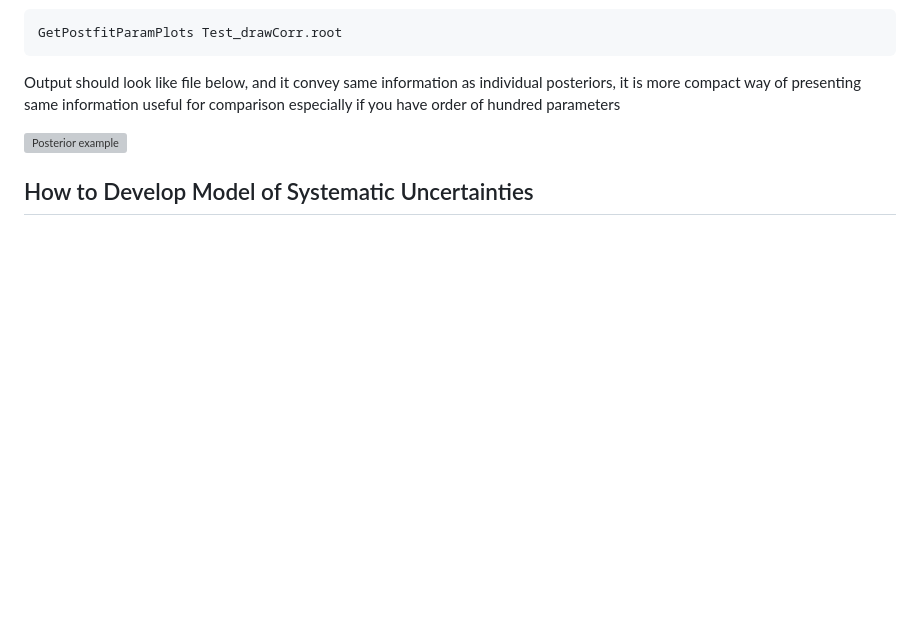
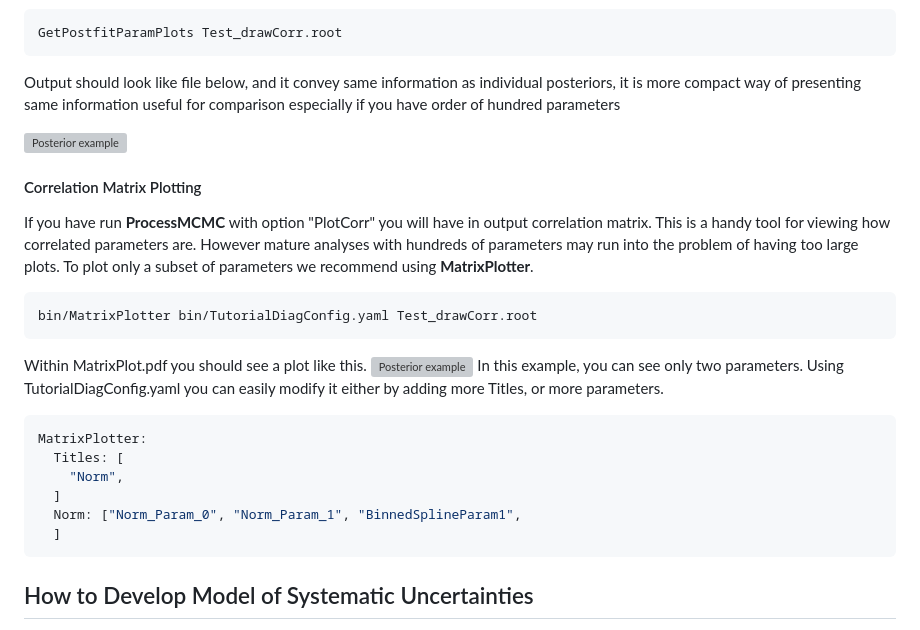
Before and after one commit to mach3-software/MaCh3Tutorial, a Markdown page: README.md, the part around the change. Drawn GitHub-style; blank space fills up the shorter version; grey boxes are pictures that could not be loaded.

Commit message:
Add matrix plotter to tutorial

````diff
--- a/README.md
+++ b/README.md
@@ -100,6 +100,25 @@ Output should look like file below, and it convey same information as individual
 
 <img width="350" alt="Posterior example" src="https://github.com/user-attachments/assets/27e3e4c8-629e-4c05-ac64-f6a7bec85331">
 
+#### Correlation Matrix Plotting
+If you have run **ProcessMCMC** with option "PlotCorr" you will have in output correlation matrix.
+This is a handy tool for viewing how correlated parameters are. However mature analyses with hundreds of parameters may run into the problem of having too large plots.
+To plot only a subset of parameters we recommend using **MatrixPlotter**.
+```bash
+bin/MatrixPlotter bin/TutorialDiagConfig.yaml Test_drawCorr.root
+```
+Within MatrixPlot.pdf you should see a plot like this.
+<img width="350" alt="Posterior example" src="https://github.com/user-attachments/assets/14471069-27e7-4ea3-9d75-232615aa246a">
+In this example, you can see only two parameters. Using TutorialDiagConfig.yaml you can easily modify it either by adding more Titles, or more parameters.
+
+```yaml
+MatrixPlotter:
+  Titles: [
+    "Norm",
+  ]
+  Norm: ["Norm_Param_0", "Norm_Param_1", "BinnedSplineParam1",
+  ]
+```
 ## How to Develop Model of Systematic Uncertainties
 In the next step you gonna modify analysis setup and repeat steps.
 First let's better understand `TutorialConfigs/CovObjs/SystematicModel.yaml`. This config controls what systematic uncertainties will be used in the analysis for example like this:
````
